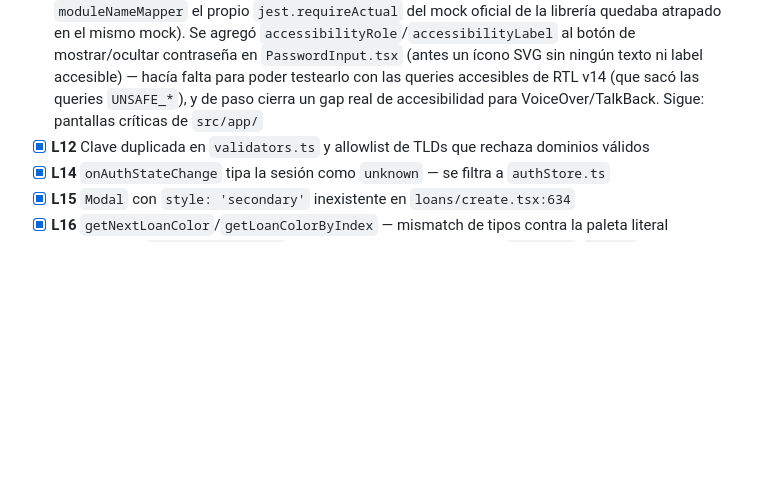
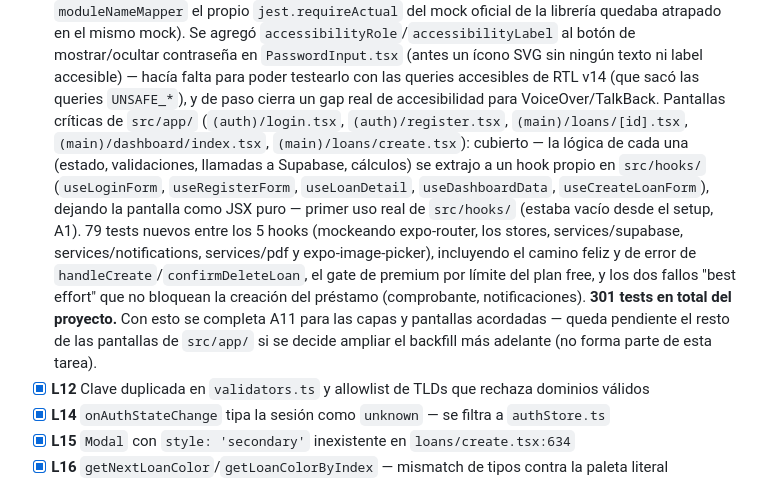
Before and after one commit to carlos0718/cuotify-app, a Markdown page: TODO.md, the part around one of its changes. Rendered like a GitHub page; blank space fills up the shorter version.

Commit message:
docs(todo): cerrar A11 -- backfill de TDD por capas completo
Las 5 pantallas críticas acordadas (login, register, loans/[id],
dashboard, loans/create) ya tienen su lógica extraída a hooks y
testeada. 301 tests en total del proyecto.

Co-Authored-By: Claude Sonnet 5 <noreply@anthropic.com>

```diff
--- a/TODO.md
+++ b/TODO.md
@@ -253,7 +253,19 @@
       en `PasswordInput.tsx` (antes un ícono SVG sin ningún texto ni label accesible) — hacía
       falta para poder testearlo con las queries accesibles de RTL v14 (que sacó las queries
       `UNSAFE_*`), y de paso cierra un gap real de accesibilidad para VoiceOver/TalkBack.
-      Sigue: pantallas críticas de `src/app/`
+      Pantallas críticas de `src/app/` (`(auth)/login.tsx`, `(auth)/register.tsx`,
+      `(main)/loans/[id].tsx`, `(main)/dashboard/index.tsx`, `(main)/loans/create.tsx`):
+      cubierto — la lógica de cada una (estado, validaciones, llamadas a Supabase, cálculos)
+      se extrajo a un hook propio en `src/hooks/` (`useLoginForm`, `useRegisterForm`,
+      `useLoanDetail`, `useDashboardData`, `useCreateLoanForm`), dejando la pantalla como JSX
+      puro — primer uso real de `src/hooks/` (estaba vacío desde el setup, A1). 79 tests
+      nuevos entre los 5 hooks (mockeando expo-router, los stores, services/supabase,
+      services/notifications, services/pdf y expo-image-picker), incluyendo el camino feliz y
+      de error de `handleCreate`/`confirmDeleteLoan`, el gate de premium por límite del plan
+      free, y los dos fallos "best effort" que no bloquean la creación del préstamo
+      (comprobante, notificaciones). **301 tests en total del proyecto.** Con esto se completa
+      A11 para las capas y pantallas acordadas — queda pendiente el resto de las pantallas de
+      `src/app/` si se decide ampliar el backfill más adelante (no forma parte de esta tarea).
 - [x] **L12** Clave duplicada en `validators.ts` y allowlist de TLDs que rechaza dominios válidos
 - [x] **L14** `onAuthStateChange` tipa la sesión como `unknown` — se filtra a `authStore.ts`
 - [x] **L15** `Modal` con `style: 'secondary'` inexistente en `loans/create.tsx:634`
```
Also changed, not shown: other parts of TODO.md (+1 -1 lines).
